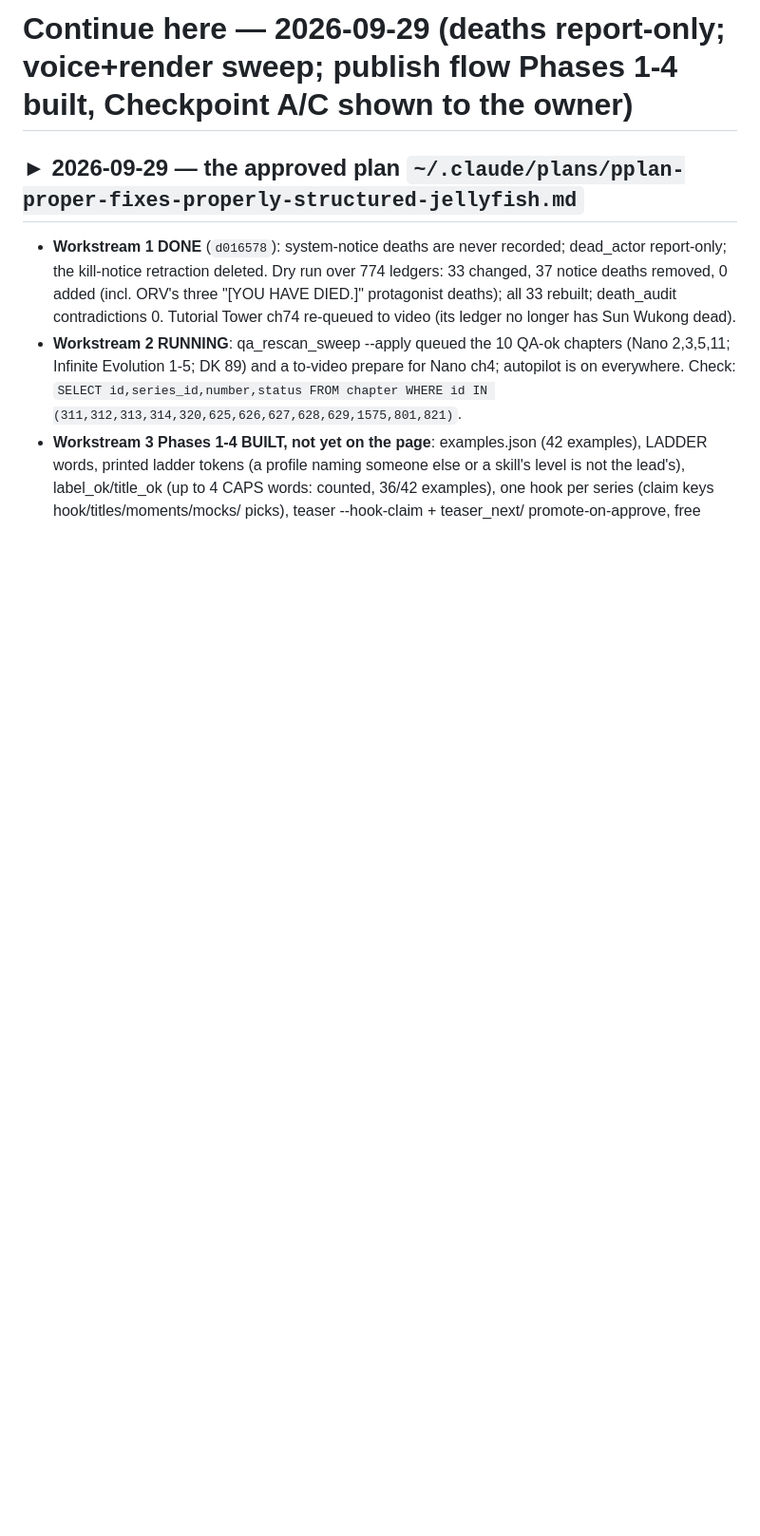
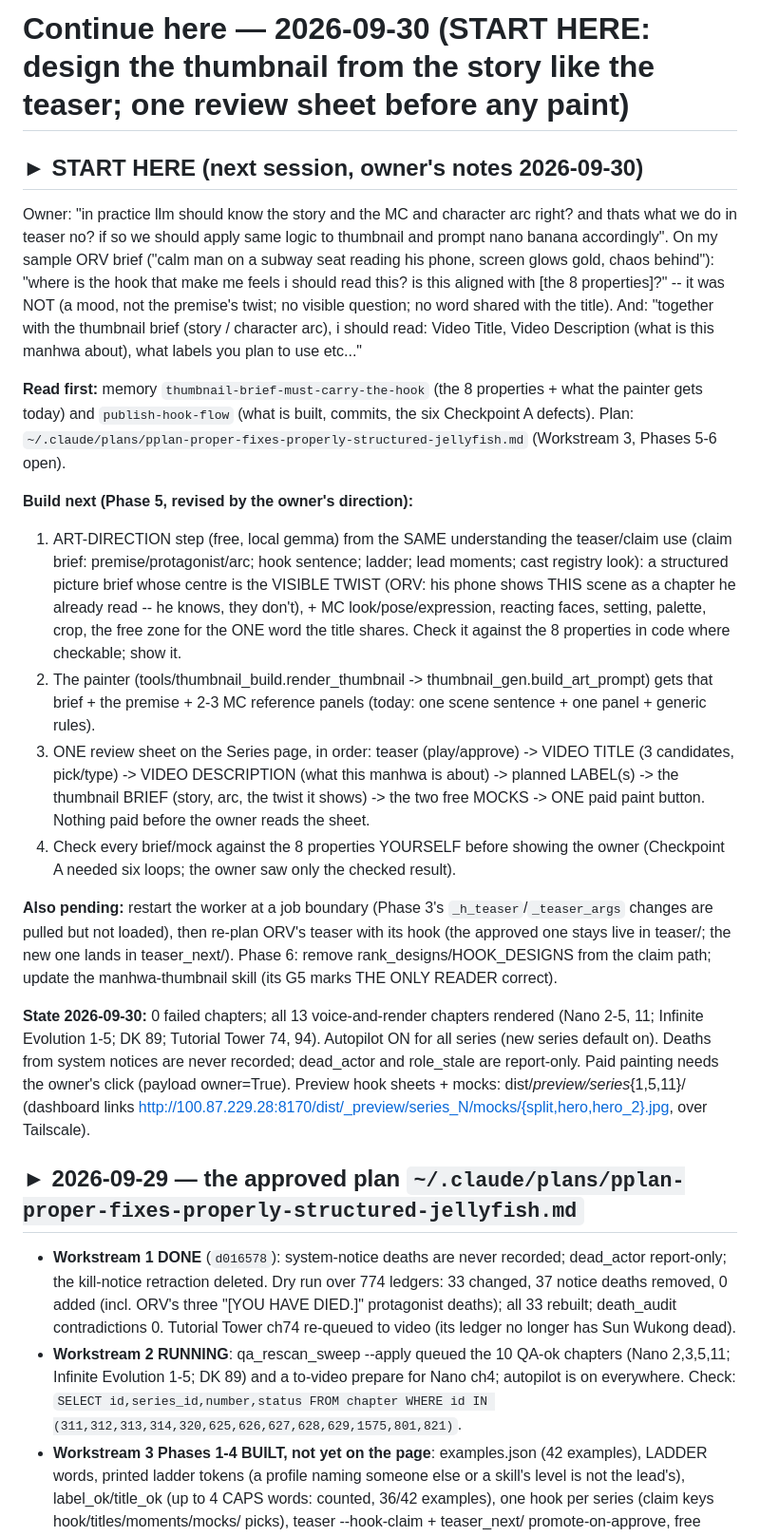
Before and after one commit to JidAiLabs/Manhwa, a Markdown page: .continue-here.md, the part around the change. Shown at 95% size. Drawn GitHub-style; blank space fills up the shorter version.

Commit message:
docs: handover 2026-09-30 — start here: design the thumbnail from the story like the teaser; one review sheet (title, description, labels, brief, mocks) before any paint
Co-Authored-By: Claude Opus 5.5 <noreply@anthropic.com>

```diff
--- a/.continue-here.md
+++ b/.continue-here.md
@@ -1,4 +1,44 @@
-# Continue here — 2026-09-29 (deaths report-only; voice+render sweep; publish flow Phases 1-4 built, Checkpoint A/C shown to the owner)
+# Continue here — 2026-09-30 (START HERE: design the thumbnail from the story like the teaser; one review sheet before any paint)
+
+## ► START HERE (next session, owner's notes 2026-09-30)
+
+Owner: "in practice llm should know the story and the MC and character arc right? and thats what we do in
+teaser no? if so we should apply same logic to thumbnail and prompt nano banana accordingly". On my sample ORV
+brief ("calm man on a subway seat reading his phone, screen glows gold, chaos behind"): "where is the hook that
+make me feels i should read this? is this aligned with [the 8 properties]?" -- it was NOT (a mood, not the
+premise's twist; no visible question; no word shared with the title). And: "together with the thumbnail brief
+(story / character arc), i should read: Video Title, Video Description (what is this manhwa about), what labels
+you plan to use etc..."
+
+**Read first:** memory `thumbnail-brief-must-carry-the-hook` (the 8 properties + what the painter gets today)
+and `publish-hook-flow` (what is built, commits, the six Checkpoint A defects). Plan:
+`~/.claude/plans/pplan-proper-fixes-properly-structured-jellyfish.md` (Workstream 3, Phases 5-6 open).
+
+**Build next (Phase 5, revised by the owner's direction):**
+1. ART-DIRECTION step (free, local gemma) from the SAME understanding the teaser/claim use (claim brief:
+   premise/protagonist/arc; hook sentence; ladder; lead moments; cast registry look): a structured picture brief
+   whose centre is the VISIBLE TWIST (ORV: his phone shows THIS scene as a chapter he already read -- he knows,
+   they don't), + MC look/pose/expression, reacting faces, setting, palette, crop, the free zone for the ONE
+   word the title shares. Check it against the 8 properties in code where checkable; show it.
+2. The painter (tools/thumbnail_build.render_thumbnail -> thumbnail_gen.build_art_prompt) gets that brief + the
+   premise + 2-3 MC reference panels (today: one scene sentence + one panel + generic rules).
+3. ONE review sheet on the Series page, in order: teaser (play/approve) -> VIDEO TITLE (3 candidates, pick/type)
+   -> VIDEO DESCRIPTION (what this manhwa is about) -> planned LABEL(s) -> the thumbnail BRIEF (story, arc, the
+   twist it shows) -> the two free MOCKS -> ONE paid paint button. Nothing paid before the owner reads the sheet.
+4. Check every brief/mock against the 8 properties YOURSELF before showing the owner (Checkpoint A needed six
+   loops; the owner saw only the checked result).
+
+**Also pending:** restart the worker at a job boundary (Phase 3's `_h_teaser`/`_teaser_args` changes are pulled
+but not loaded), then re-plan ORV's teaser with its hook (the approved one stays live in teaser/; the new one
+lands in teaser_next/). Phase 6: remove rank_designs/HOOK_DESIGNS from the claim path; update the
+manhwa-thumbnail skill (its G5 marks THE ONLY READER correct).
+
+**State 2026-09-30:** 0 failed chapters; all 13 voice-and-render chapters rendered (Nano 2-5, 11; Infinite
+Evolution 1-5; DK 89; Tutorial Tower 74, 94). Autopilot ON for all series (new series default on). Deaths from
+system notices are never recorded; dead_actor and role_stale are report-only. Paid painting needs the owner's
+click (payload owner=True). Preview hook sheets + mocks: dist/_preview/series_{1,5,11}/ (dashboard links
+http://100.87.229.28:8170/dist/_preview/series_N/mocks/{split,hero,hero_2}.jpg, over Tailscale).
+
 
 ## ► 2026-09-29 — the approved plan `~/.claude/plans/pplan-proper-fixes-properly-structured-jellyfish.md`
 
```
